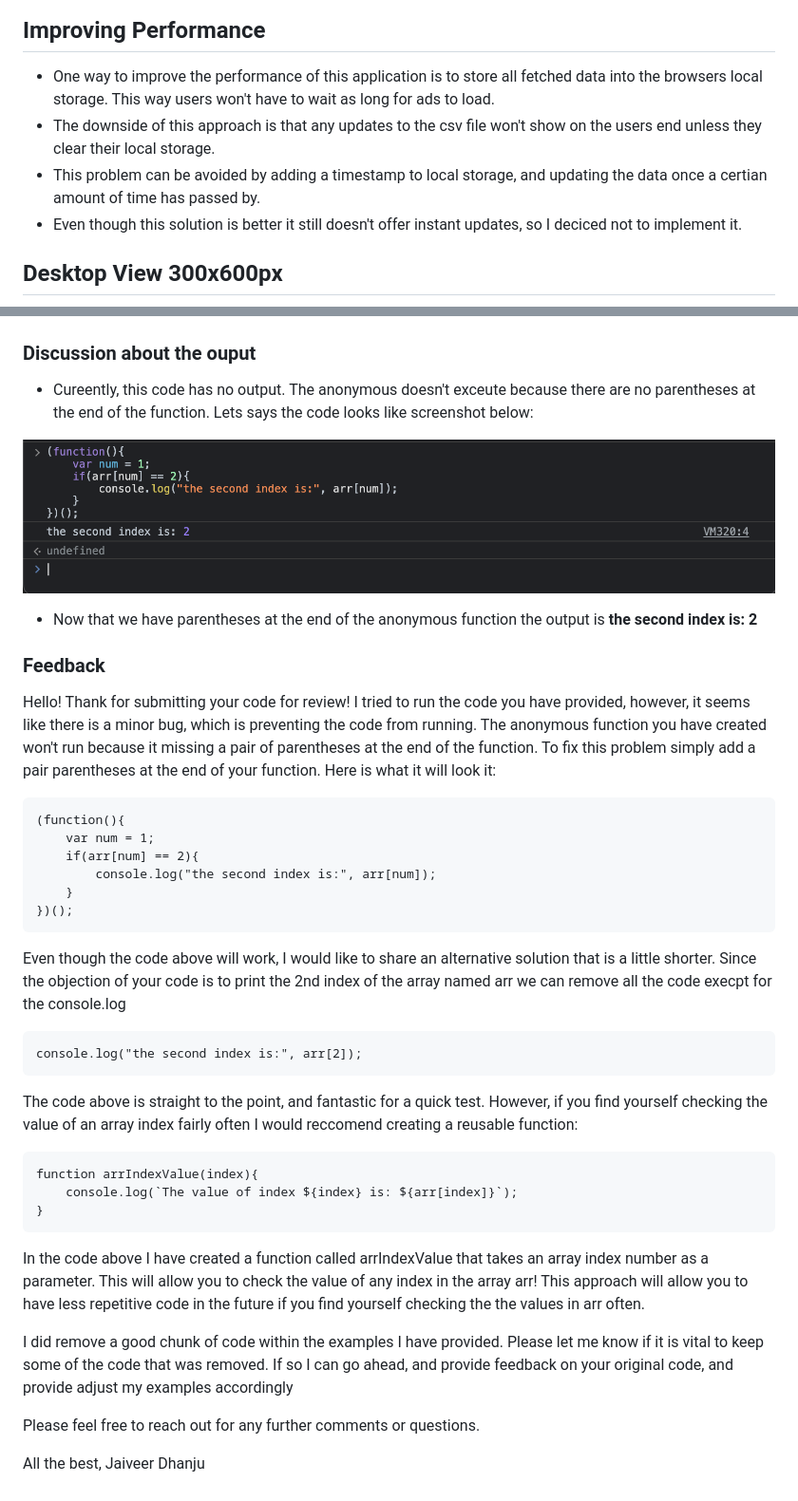
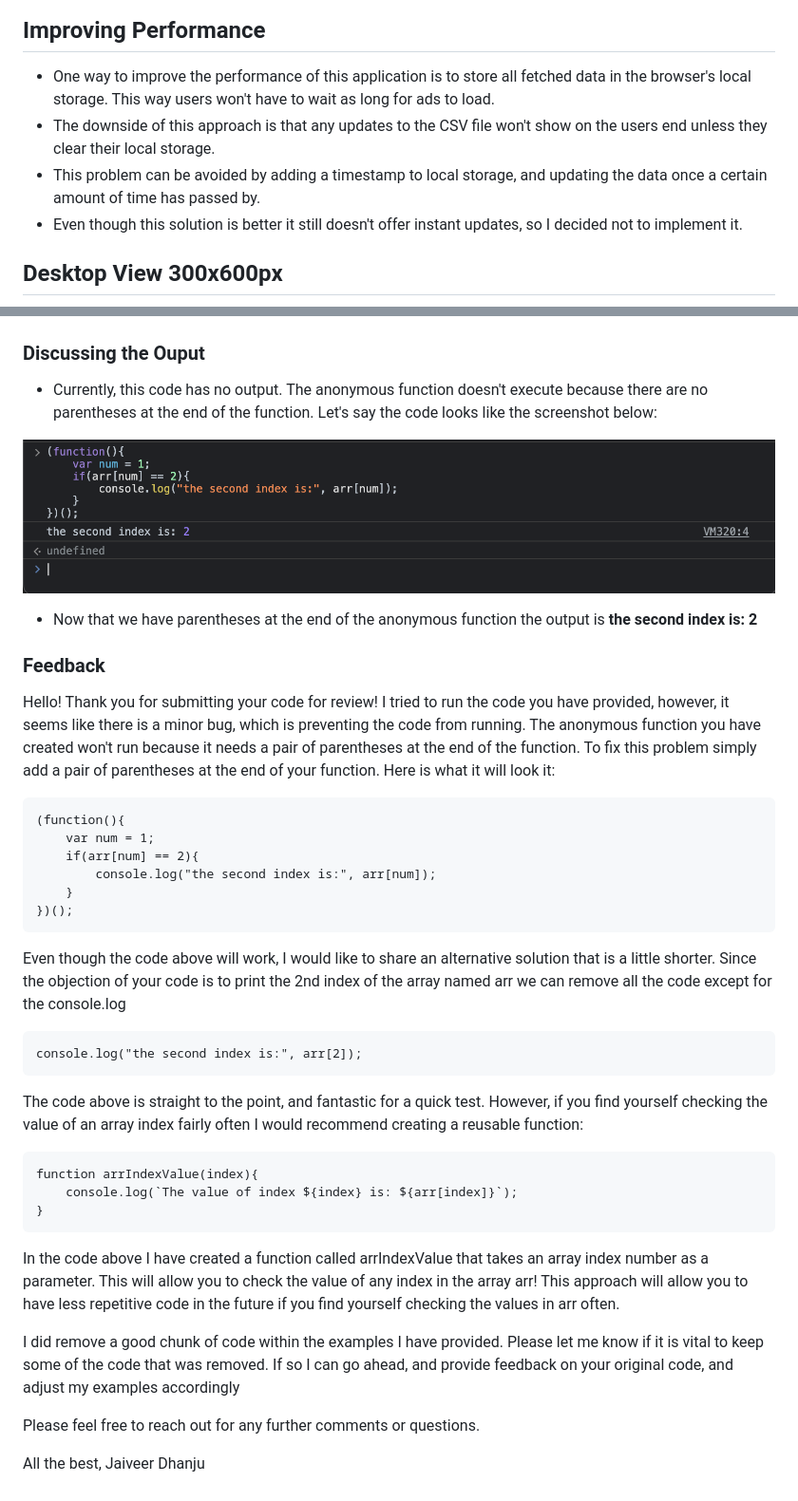
Before and after one commit to jdhanju/stack-adapt-test, a Markdown page: README.md, 2 parts joined by grey strips. Shown at 95% size. GitHub-like rendering.

Commit message:
fixing grammar and spelling

````diff
--- a/README.md
+++ b/README.md
@@ -30,10 +30,10 @@
 ![screenshot2](images/sc2.png)
 
 ## Improving Performance
-- One way to improve the performance of this application is to store all fetched data into the browsers local storage. This way users won't have to wait as long for ads to load.
-- The downside of this approach is that any updates to the csv file won't show on the users end unless they clear their local storage.
-- This problem can be avoided by adding a timestamp to local storage, and updating the data once a certian amount of time has passed by.
-- Even though this solution is better it still doesn't offer instant updates, so I deciced not to implement it.
+- One way to improve the performance of this application is to store all fetched data in the browser's local storage. This way users won't have to wait as long for ads to load.
+- The downside of this approach is that any updates to the CSV file won't show on the users end unless they clear their local storage.
+- This problem can be avoided by adding a timestamp to local storage, and updating the data once a certain amount of time has passed by.
+- Even though this solution is better it still doesn't offer instant updates, so I decided not to implement it.
 
 ## Desktop View 300x600px
 
@@ -47,16 +47,16 @@
 
 ![sc5](images/sc5.png)
 
-### Discussion about the ouput
+### Discussing the Ouput
 
-- Cureently, this code has no output. The anonymous doesn't exceute because there are no parentheses at the end of the function. Lets says the code looks like screenshot below:
+- Currently, this code has no output. The anonymous function doesn't execute because there are no parentheses at the end of the function. Let's say the code looks like the screenshot below:
 
 ![sc6](images/sc6.png)
 
 - Now that we have parentheses at the end of the anonymous function the output is **the second index is: 2**
 
 ### Feedback
-Hello! Thank for submitting your code for review! I tried to run the code you have provided, however, it seems like there is a minor bug, which is preventing the code from running. The anonymous function you have created won't run because it missing a pair of parentheses at the end of the function. To fix this problem simply add a pair parentheses at the end of your function. Here is what it will look it:
+Hello! Thank you for submitting your code for review! I tried to run the code you have provided, however, it seems like there is a minor bug, which is preventing the code from running. The anonymous function you have created won't run because it needs a pair of parentheses at the end of the function. To fix this problem simply add a pair of parentheses at the end of your function. Here is what it will look it:
 
 ```
 (function(){
@@ -67,13 +67,13 @@ Hello! Thank for submitting your code for review! I tried to run the code you ha
 })();
 ```
 
-Even though the code above will work, I would like to share an alternative solution that is a little shorter. Since the objection of your code is to print the 2nd index of the array named arr we can remove all the code execpt for the console.log
+Even though the code above will work, I would like to share an alternative solution that is a little shorter. Since the objection of your code is to print the 2nd index of the array named arr we can remove all the code except for the console.log
 
 ```
 console.log("the second index is:", arr[2]);
 ```
 
-The code above is straight to the point, and fantastic for a quick test. However, if you find yourself checking the value of an array index fairly often I would reccomend creating a reusable function:
+The code above is straight to the point, and fantastic for a quick test. However, if you find yourself checking the value of an array index fairly often I would recommend creating a reusable function:
 
 ```
 function arrIndexValue(index){
@@ -81,9 +81,9 @@ function arrIndexValue(index){
 }
 ```
 
-In the code above I have created a function called arrIndexValue that takes an array index number as a parameter. This will allow you to check the value of any index in the array arr! This approach will allow you to have less repetitive code in the future if you find yourself checking the the values in arr often.
+In the code above I have created a function called arrIndexValue that takes an array index number as a parameter. This will allow you to check the value of any index in the array arr! This approach will allow you to have less repetitive code in the future if you find yourself checking the values in arr often.
 
-I did remove a good chunk of code within the examples I have provided. Please let me know if it is vital to keep some of the code that was removed. If so I can go ahead, and provide feedback on your original code, and provide adjust my examples accordingly
+I did remove a good chunk of code within the examples I have provided. Please let me know if it is vital to keep some of the code that was removed. If so I can go ahead, and provide feedback on your original code, and adjust my examples accordingly
 
 Please feel free to reach out for any further comments or questions.
 
````
Also changed, not shown: other parts of README.md (+3 -3 lines).
